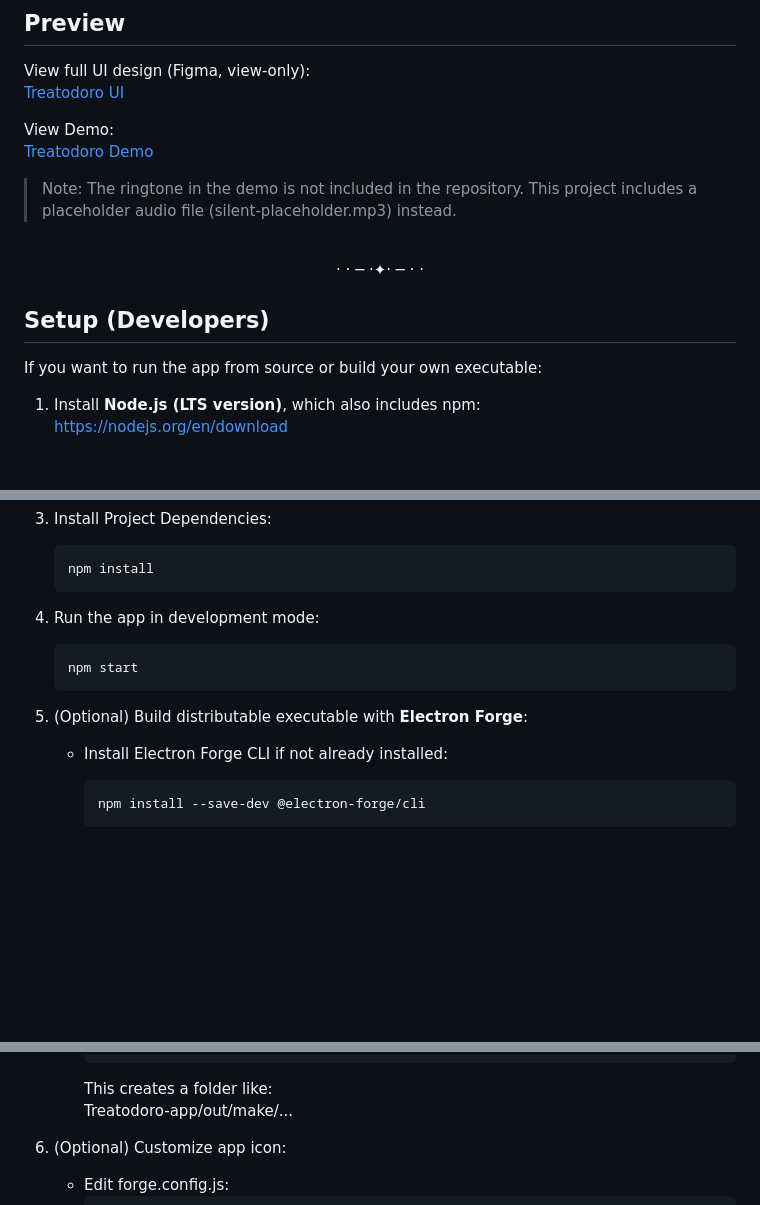
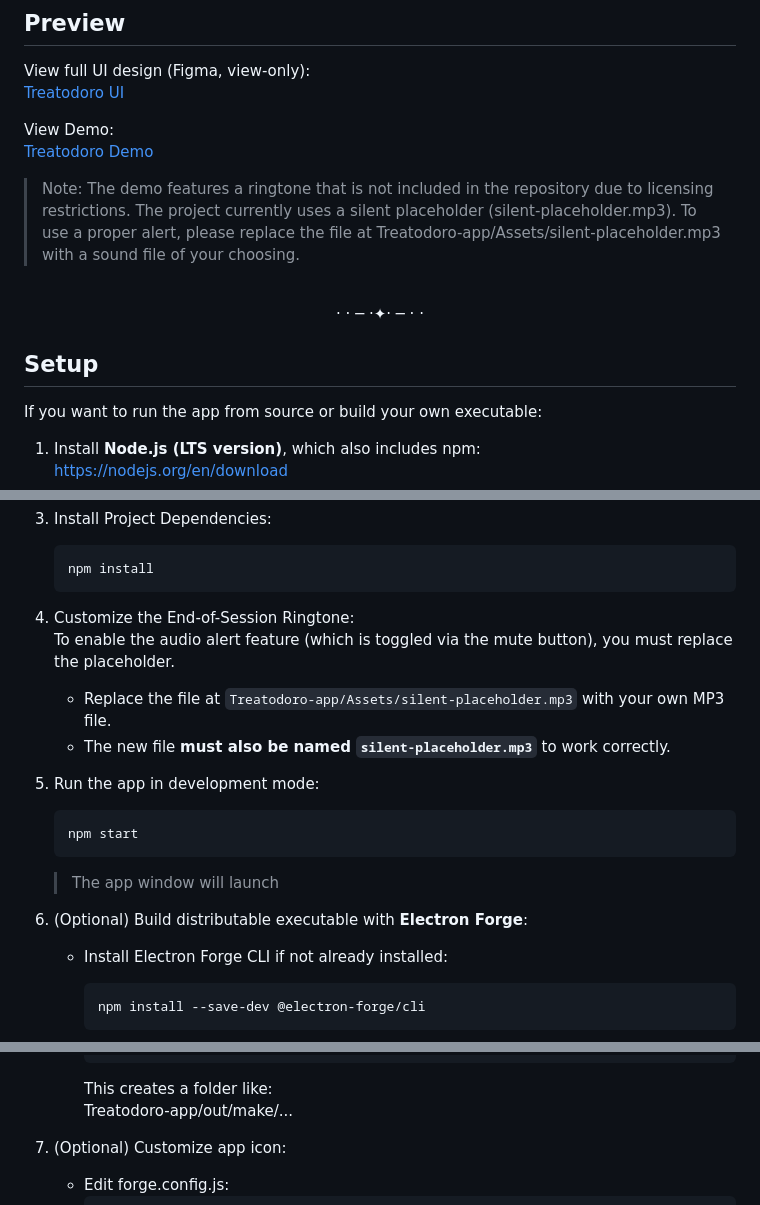
Before and after one commit to sivaa-01/Treatodoro, a Markdown page: README.md, 3 parts joined by grey strips. GitHub-like rendering; blank space fills up the shorter version.

````diff
--- a/README.md
+++ b/README.md
@@ -24,11 +24,11 @@ View full UI design (Figma, view-only):
 
 View Demo:
 [Treatodoro Demo](Treatodoro-app/Assets/Treatodoro-Demo.mp4)
-> Note: The ringtone in the demo is not included in the repository. This project includes a placeholder audio file (silent-placeholder.mp3) instead.
+> Note: The demo features a ringtone that is not included in the repository due to licensing restrictions. The project currently uses a silent placeholder (silent-placeholder.mp3). To use a proper alert, please replace the file at Treatodoro-app/Assets/silent-placeholder.mp3 with a sound file of your choosing.
 <br>
 <p align="center">  · · ─ ·✦· ─ · ·</p>
 
-## Setup (Developers)
+## Setup
 
 If you want to run the app from source or build your own executable:
 
@@ -55,12 +55,18 @@ If you want to run the app from source or build your own executable:
    npm install
    ```
 
-4. Run the app in development mode:
+4. Customize the End-of-Session Ringtone:
+   To enable the audio alert feature (which is toggled via the mute button), you must replace the placeholder.
+   * Replace the file at `Treatodoro-app/Assets/silent-placeholder.mp3` with your own MP3 file.
+   * The new file **must also be named `silent-placeholder.mp3`** to work correctly.
+
+5. Run the app in development mode:
    ```bash
    npm start
    ```
+   > The app window will launch
 
-5. (Optional) Build distributable executable with **Electron Forge**:
+6. (Optional) Build distributable executable with **Electron Forge**:
    * Install Electron Forge CLI if not already installed:
      ```bash
      npm install --save-dev @electron-forge/cli
@@ -82,7 +88,7 @@ If you want to run the app from source or build your own executable:
      This creates a folder like:
      Treatodoro-app/out/make/...
 
-6. (Optional) Customize app icon:
+7. (Optional) Customize app icon:
    * Edit forge.config.js:
      ```js
      packagerConfig: {
````
